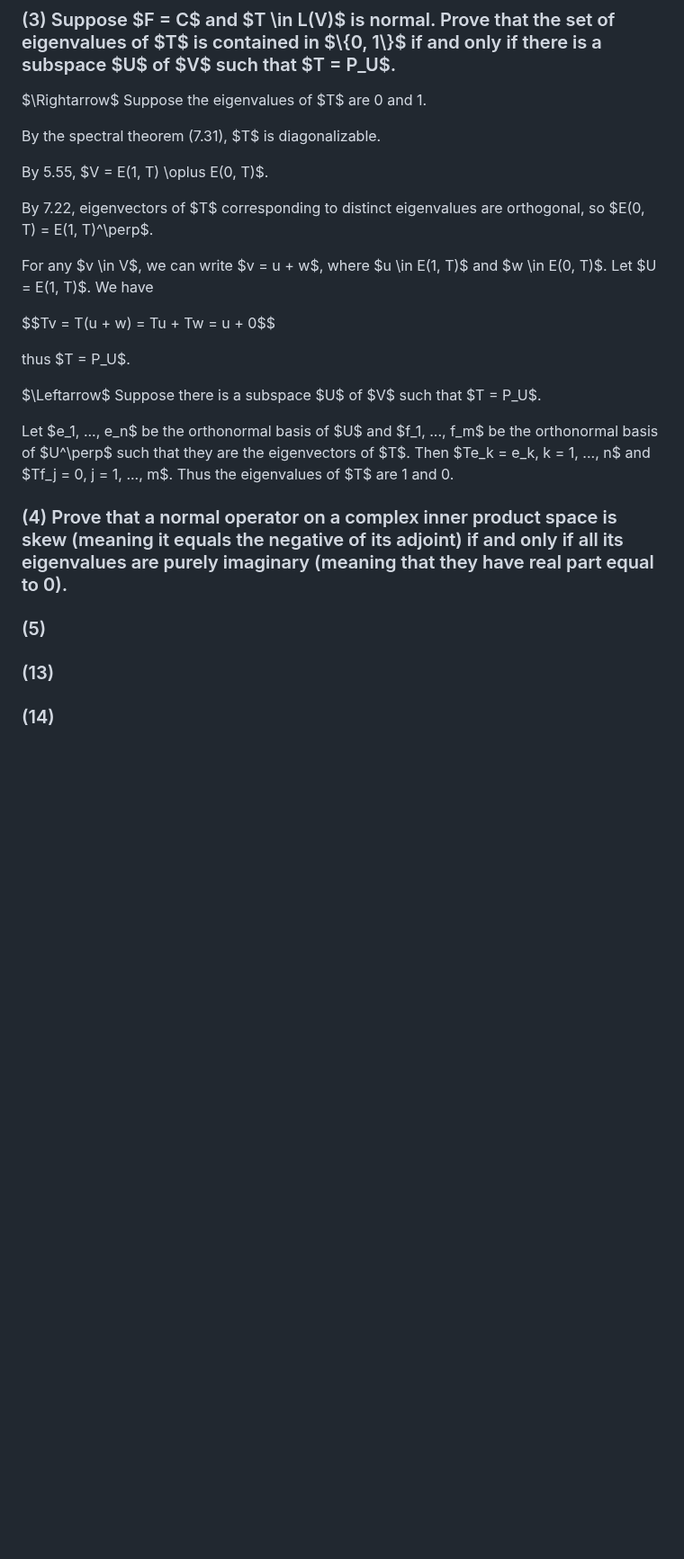
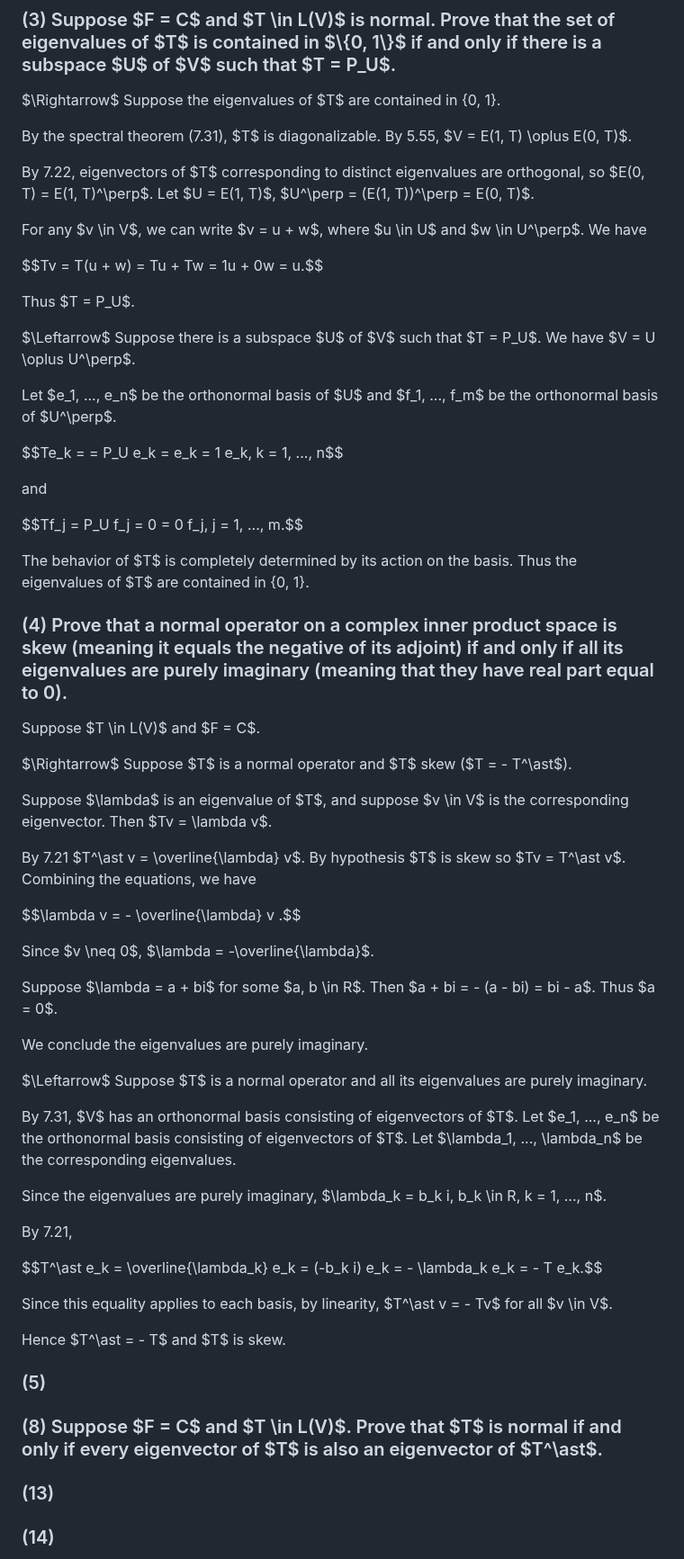
Before and after one commit to rosiesun/Linear-Algebra-Done-Right, a Markdown page: chapter7.md, the part around one of its changes. Shown at 90% size. GitHub-like rendering; blank space fills up the shorter version.

```diff
--- a/chapter7.md
+++ b/chapter7.md
@@ -1465,31 +1450,74 @@ We have $Te_k = \lambda e_k, k = 1, ..., n$. Since $Te_k$ is a scalar multiple o
 ### (3) Suppose $F = C$ and $T \in L(V)$ is normal. Prove that the set of eigenvalues of $T$ is contained in $\\{0, 1\\}$ if and only if there is a subspace $U$ of $V$ such that $T = P_U$.
 
 $\Rightarrow$
-Suppose the eigenvalues of $T$ are 0 and 1.
-
-By the spectral theorem (7.31), $T$ is diagonalizable.
-
-By 5.55, $V = E(1, T) \oplus E(0, T)$.
-
-By 7.22, eigenvectors of $T$ corresponding to distinct eigenvalues are orthogonal, so $E(0, T) = E(1, T)^\perp$.
-
-For any $v \in V$, we can write $v = u + w$, where $u \in E(1, T)$ and $w \in E(0, T)$. Let $U = E(1, T)$. We have
-
-$$Tv = T(u + w) = Tu + Tw = u + 0$$
-
-thus $T = P_U$.
+Suppose the eigenvalues of $T$ are contained in {0, 1}.
+
+By the spectral theorem (7.31), $T$ is diagonalizable. By 5.55, $V = E(1, T) \oplus E(0, T)$.
+
+By 7.22, eigenvectors of $T$ corresponding to distinct eigenvalues are orthogonal, so $E(0, T) = E(1, T)^\perp$. Let $U = E(1, T)$, $U^\perp = (E(1, T))^\perp = E(0, T)$.
+
+For any $v \in V$, we can write $v = u + w$, where $u \in U$ and $w \in U^\perp$.  We have
+
+$$Tv = T(u + w) = Tu + Tw = 1u + 0w = u.$$
+
+Thus $T = P_U$.
 
 $\Leftarrow$
-Suppose there is a subspace $U$ of $V$ such that $T = P_U$.
-
-Let $e_1, ..., e_n$ be the orthonormal basis of $U$ and $f_1, ..., f_m$ be the orthonormal basis of $U^\perp$ such that they are the eigenvectors of $T$. Then $Te_k = e_k, k = 1, ..., n$ and $Tf_j = 0, j = 1, ..., m$. Thus the eigenvalues of $T$ are 1 and 0.
+Suppose there is a subspace $U$ of $V$ such that $T = P_U$. We have $V = U \oplus U^\perp$.
+
+Let $e_1, ..., e_n$ be the orthonormal basis of $U$ and $f_1, ..., f_m$ be the orthonormal basis of $U^\perp$.
+
+$$Te_k = = P_U e_k = e_k = 1 e_k, k = 1, ..., n$$
+
+and
+
+$$Tf_j = P_U f_j = 0 = 0 f_j, j = 1, ..., m.$$
+
+The behavior of $T$ is completely determined by its action on the basis. Thus the eigenvalues of $T$ are contained in {0, 1}.
 
 
 
 ### (4) Prove that a normal operator on a complex inner product space is skew (meaning it equals the negative of its adjoint) if and only if all its eigenvalues are purely imaginary (meaning that they have real part equal to 0).
 
+Suppose $T \in L(V)$ and $F = C$.
+
+$\Rightarrow$
+Suppose $T$ is a normal operator and $T$ skew ($T = - T^\ast$).
+
+Suppose $\lambda$ is an eigenvalue of $T$, and suppose $v \in V$ is the corresponding eigenvector. Then $Tv = \lambda v$.
+
+By 7.21 $T^\ast v = \overline{\lambda} v$. By hypothesis $T$ is skew so $Tv = T^\ast v$. Combining the equations, we have
+
+$$\lambda v = - \overline{\lambda} v .$$
+
+Since $v \neq 0$, $\lambda = -\overline{\lambda}$.
+
+Suppose $\lambda = a + bi$ for some $a, b \in R$. Then $a + bi = - (a - bi) = bi - a$. Thus $a = 0$.
+
+We conclude the eigenvalues are purely imaginary.
+
+$\Leftarrow$
+Suppose $T$ is a normal operator and all its eigenvalues are purely imaginary.
+
+By 7.31, $V$ has an orthonormal basis consisting of eigenvectors of $T$. Let $e_1, ..., e_n$ be the orthonormal basis consisting of eigenvectors of $T$. Let $\lambda_1, ..., \lambda_n$ be the corresponding eigenvalues.
+
+Since the eigenvalues are purely imaginary, $\lambda_k = b_k i, b_k \in R, k = 1, ..., n$.
+
+By 7.21,
+
+$$T^\ast e_k = \overline{\lambda_k} e_k = (-b_k i) e_k = - \lambda_k e_k = - T e_k.$$
+
+Since this equality applies to each basis, by linearity, $T^\ast v = - Tv$ for all $v \in V$.
+
+Hence $T^\ast = - T$ and $T$ is skew.
+
+
 
 ### (5)
+
+
+### (8) Suppose $F = C$ and $T \in L(V)$. Prove that $T$ is normal if and only if every eigenvector of $T$ is also an eigenvector of $T^\ast$.
+
 
 
 ### (13)
```
Also changed, not shown: other parts of chapter7.md (+1 -16 lines).
